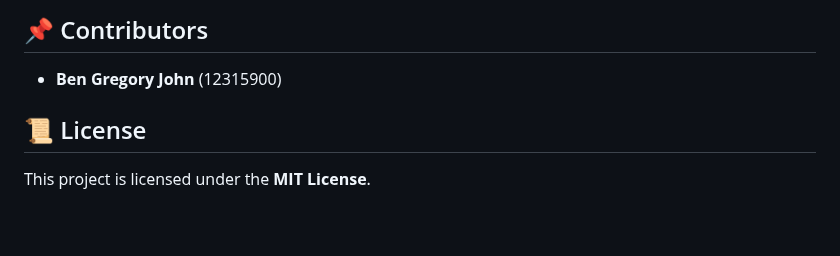
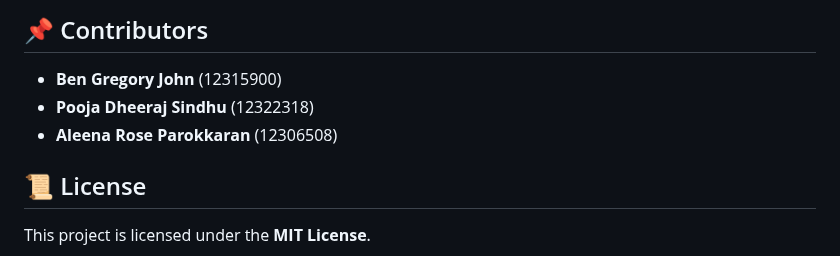
Before and after one commit to BenGJ10/LockX, a Markdown page: README.md, the part around the change. GitHub-like rendering; blank space fills up the shorter version.

```diff
--- a/README.md
+++ b/README.md
@@ -64,6 +64,8 @@ A **cycle in the Wait-For Graph (WFG)** confirms a **deadlock condition**.
 
 ## 📌 Contributors
 - **Ben Gregory John** (12315900)
+- **Pooja Dheeraj Sindhu** (12322318)
+- **Aleena Rose Parokkaran** (12306508)
 
 ## 📜 License
 This project is licensed under the **MIT License**.
```
